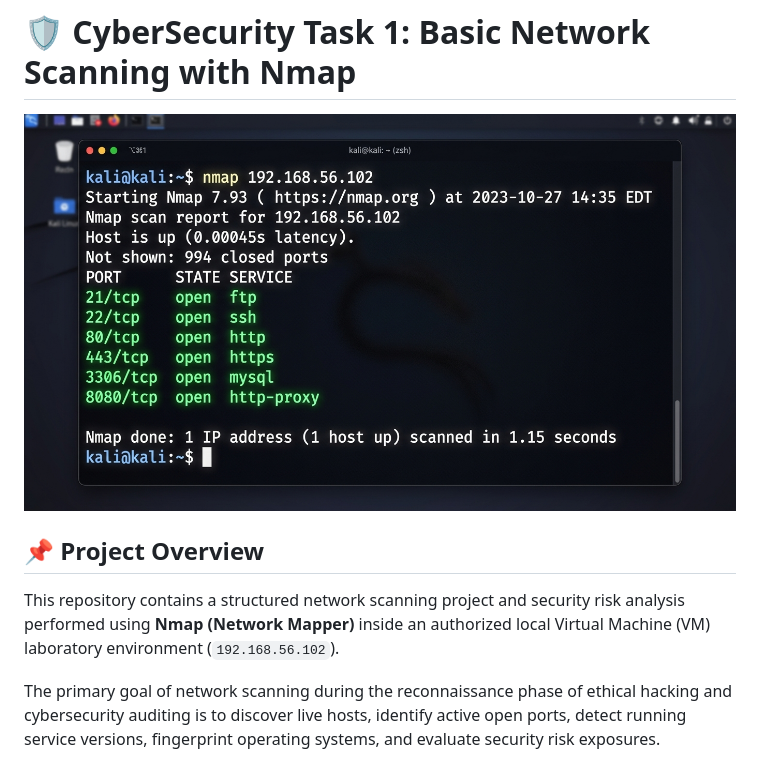
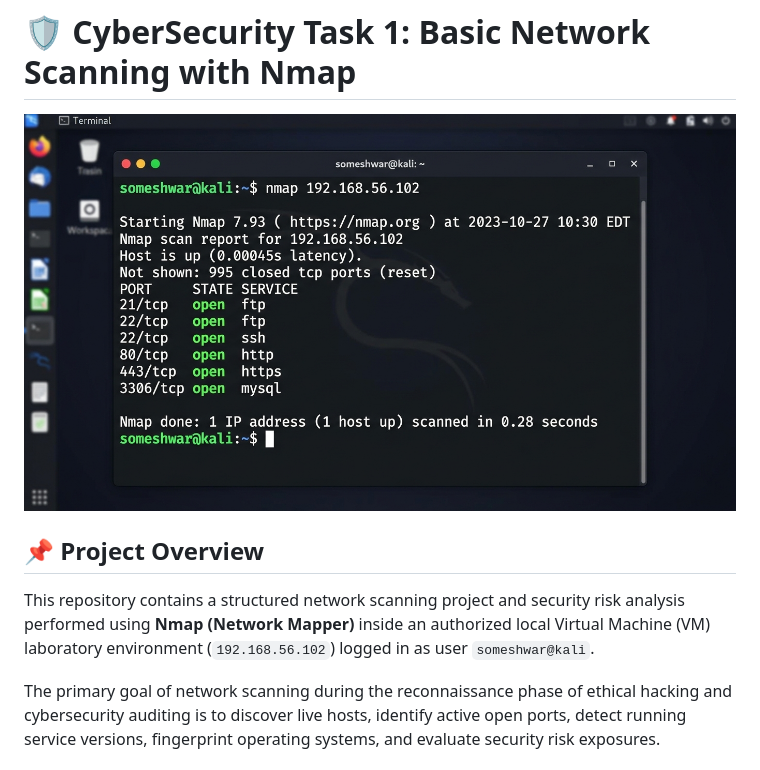
Before and after one commit to somesomeshwar142-code/OIBSIP, a Markdown page: CyberSecurity-Task1-Nmap-Network-Scanning/README.md, the part around the change printed below. Drawn GitHub-style; pictures changed too: CyberSecurity-Task1-Nmap-Network-Scanning/screenshots/basic_scan.png.

```diff
--- a/CyberSecurity-Task1-Nmap-Network-Scanning/README.md
+++ b/CyberSecurity-Task1-Nmap-Network-Scanning/README.md
@@ -3,7 +3,7 @@
 ![Nmap Security Scanning Banner](screenshots/basic_scan.png)
 
 ## 📌 Project Overview
-This repository contains a structured network scanning project and security risk analysis performed using **Nmap (Network Mapper)** inside an authorized local Virtual Machine (VM) laboratory environment (`192.168.56.102`).
+This repository contains a structured network scanning project and security risk analysis performed using **Nmap (Network Mapper)** inside an authorized local Virtual Machine (VM) laboratory environment (`192.168.56.102`) logged in as user `someshwar@kali`.
 
 The primary goal of network scanning during the reconnaissance phase of ethical hacking and cybersecurity auditing is to discover live hosts, identify active open ports, detect running service versions, fingerprint operating systems, and evaluate security risk exposures.
 
```
Also changed, not shown: other parts of CyberSecurity-Task1-Nmap-Network-Scanning/README.md (+3 -3 lines), CyberSecurity-Task1-Nmap-Network-Scanning/screenshots/os_detection_scan.png, CyberSecurity-Task1-Nmap-Network-Scanning/screenshots/service_version_scan.png, 1 other file.
